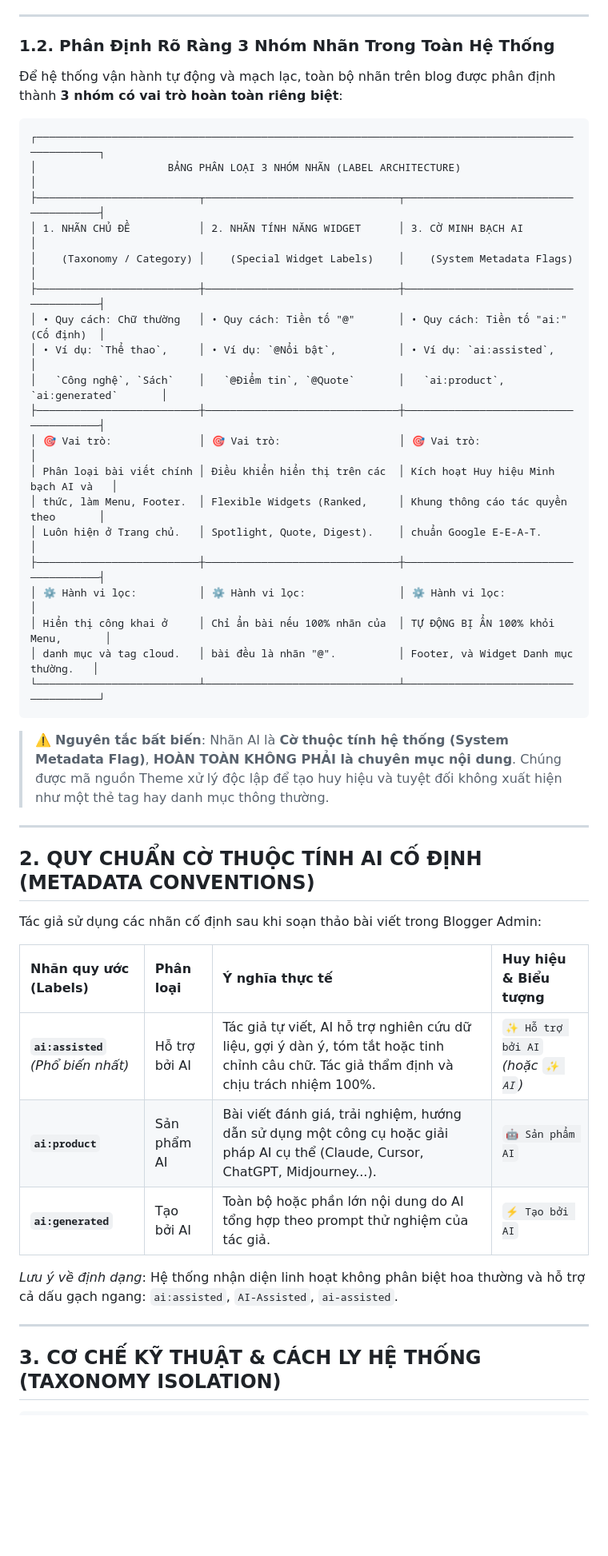
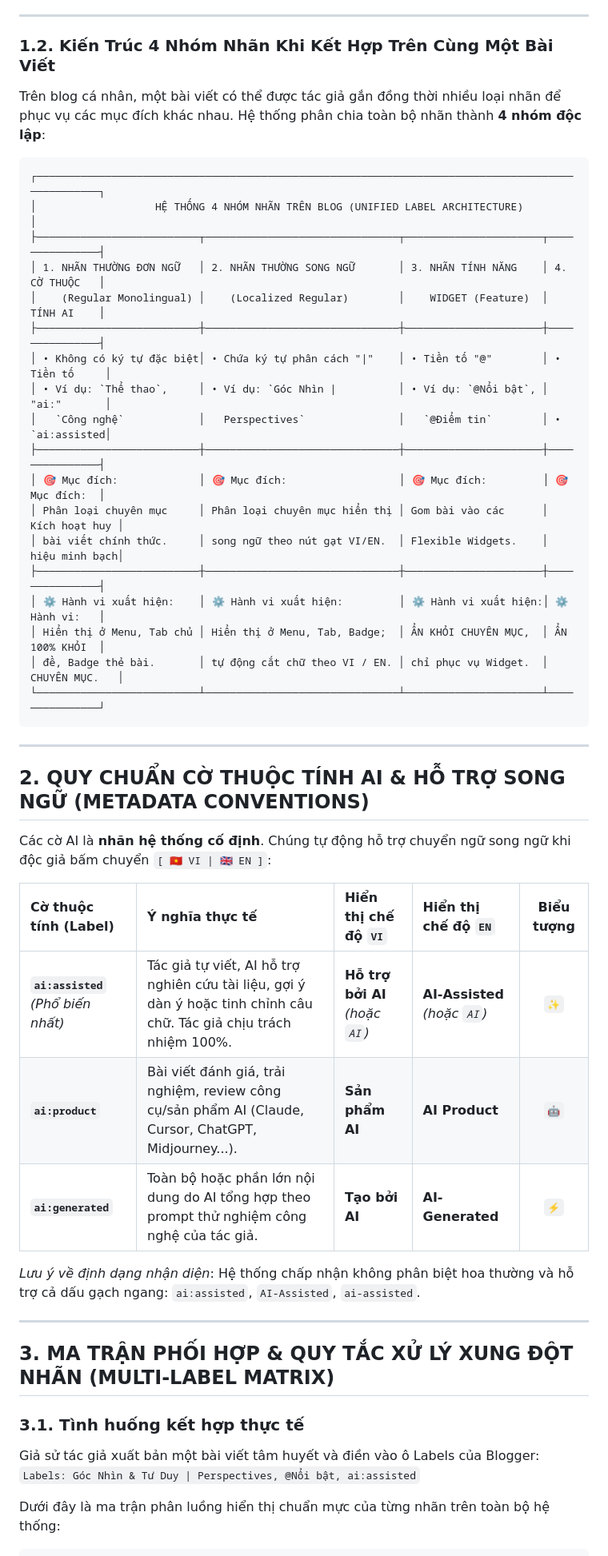
Before and after one commit to minami-namtruong/tra-da-blog-theme, a Markdown page: specs/AI_TRANSPARENCY_SPECIFICATION.md, the part around one of its changes. Shown at 80% size. Drawn GitHub-style; blank space fills up the shorter version.

Commit message:
docs(spec): refine unified label architecture and acceptance criteria in AI transparency spec

````diff
--- a/specs/AI_TRANSPARENCY_SPECIFICATION.md
+++ b/specs/AI_TRANSPARENCY_SPECIFICATION.md
@@ -20,51 +20,53 @@ Trong kỷ nguyên số, trí tuệ nhân tạo (AI) đã trở thành công c
 
 ---
 
-### 1.2. Phân Định Rõ Ràng 3 Nhóm Nhãn Trong Toàn Hệ Thống
+### 1.2. Kiến Trúc 4 Nhóm Nhãn Khi Kết Hợp Trên Cùng Một Bài Viết
 
-Để hệ thống vận hành tự động và mạch lạc, toàn bộ nhãn trên blog được phân định thành **3 nhóm có vai trò hoàn toàn riêng biệt**:
+Trên blog cá nhân, một bài viết có thể được tác giả gắn đồng thời nhiều loại nhãn để phục vụ các mục đích khác nhau. Hệ thống phân chia toàn bộ nhãn thành **4 nhóm độc lập**:
 
 ```text
 ┌─────────────────────────────────────────────────────────────────────────────────────────────────┐
-│                     BẢNG PHÂN LOẠI 3 NHÓM NHÃN (LABEL ARCHITECTURE)                             │
-├──────────────────────────┬───────────────────────────────┬──────────────────────────────────────┤
-│ 1. NHÃN CHỦ ĐỀ           │ 2. NHÃN TÍNH NĂNG WIDGET      │ 3. CỜ MINH BẠCH AI                   │
-│    (Taxonomy / Category) │    (Special Widget Labels)    │    (System Metadata Flags)           │
-├──────────────────────────┼───────────────────────────────┼──────────────────────────────────────┤
-│ • Quy cách: Chữ thường   │ • Quy cách: Tiền tố "@"       │ • Quy cách: Tiền tố "ai:" (Cố định)  │
-│ • Ví dụ: `Thể thao`,     │ • Ví dụ: `@Nổi bật`,          │ • Ví dụ: `ai:assisted`,              │
-│   `Công nghệ`, `Sách`    │   `@Điểm tin`, `@Quote`       │   `ai:product`, `ai:generated`       │
-├──────────────────────────┼───────────────────────────────┼──────────────────────────────────────┤
-│ 🎯 Vai trò:              │ 🎯 Vai trò:                   │ 🎯 Vai trò:                          │
-│ Phân loại bài viết chính │ Điều khiển hiển thị trên các  │ Kích hoạt Huy hiệu Minh bạch AI và   │
-│ thức, làm Menu, Footer.  │ Flexible Widgets (Ranked,     │ Khung thông cáo tác quyền theo       │
-│ Luôn hiện ở Trang chủ.   │ Spotlight, Quote, Digest).    │ chuẩn Google E-E-A-T.                │
-├──────────────────────────┼───────────────────────────────┼──────────────────────────────────────┤
-│ ⚙️ Hành vi lọc:          │ ⚙️ Hành vi lọc:               │ ⚙️ Hành vi lọc:                      │
-│ Hiển thị công khai ở     │ Chỉ ẩn bài nếu 100% nhãn của  │ TỰ ĐỘNG BỊ ẨN 100% khỏi Menu,       │
-│ danh mục và tag cloud.   │ bài đều là nhãn "@".          │ Footer, và Widget Danh mục thường.   │
-└──────────────────────────┴───────────────────────────────┴──────────────────────────────────────┘
+│                   HỆ THỐNG 4 NHÓM NHÃN TRÊN BLOG (UNIFIED LABEL ARCHITECTURE)                    │
+├──────────────────────────┬───────────────────────────────┬──────────────────────┬───────────────┤
+│ 1. NHÃN THƯỜNG ĐƠN NGỮ   │ 2. NHÃN THƯỜNG SONG NGỮ       │ 3. NHÃN TÍNH NĂNG    │ 4. CỜ THUỘC   │
+│    (Regular Monolingual) │    (Localized Regular)        │    WIDGET (Feature)  │    TÍNH AI    │
+├──────────────────────────┼───────────────────────────────┼──────────────────────┼───────────────┤
+│ • Không có ký tự đặc biệt│ • Chứa ký tự phân cách "|"    │ • Tiền tố "@"        │ • Tiền tố     │
+│ • Ví dụ: `Thể thao`,     │ • Ví dụ: `Góc Nhìn |          │ • Ví dụ: `@Nổi bật`, │   "ai:"       │
+│   `Công nghệ`            │   Perspectives`               │   `@Điểm tin`        │ • `ai:assisted│
+├──────────────────────────┼───────────────────────────────┼──────────────────────┼───────────────┤
+│ 🎯 Mục đích:             │ 🎯 Mục đích:                  │ 🎯 Mục đích:         │ 🎯 Mục đích:  │
+│ Phân loại chuyên mục     │ Phân loại chuyên mục hiển thị │ Gom bài vào các      │ Kích hoạt huy │
+│ bài viết chính thức.     │ song ngữ theo nút gạt VI/EN.  │ Flexible Widgets.    │ hiệu minh bạch│
+├──────────────────────────┼───────────────────────────────┼──────────────────────┼───────────────┤
+│ ⚙️ Hành vi xuất hiện:    │ ⚙️ Hành vi xuất hiện:         │ ⚙️ Hành vi xuất hiện:│ ⚙️ Hành vi:   │
+│ Hiển thị ở Menu, Tab chủ │ Hiển thị ở Menu, Tab, Badge;  │ ẨN KHỎI CHUYÊN MỤC,  │ ẨN 100% KHỎI  │
+│ đề, Badge thẻ bài.       │ tự động cắt chữ theo VI / EN. │ chỉ phục vụ Widget.  │ CHUYÊN MỤC.   │
+└──────────────────────────┴───────────────────────────────┴──────────────────────┴───────────────┘
 ```
-
-> ⚠️ **Nguyên tắc bất biến**:
-> Nhãn AI là **Cờ thuộc tính hệ thống (System Metadata Flag)**, **HOÀN TOÀN KHÔNG PHẢI là chuyên mục nội dung**. Chúng được mã nguồn Theme xử lý độc lập để tạo huy hiệu và tuyệt đối không xuất hiện như một thẻ tag hay danh mục thông thường.
 
 ---
 
-## 2. QUY CHUẨN CỜ THUỘC TÍNH AI CỐ ĐỊNH (METADATA CONVENTIONS)
+## 2. QUY CHUẨN CỜ THUỘC TÍNH AI & HỖ TRỢ SONG NGỮ (METADATA CONVENTIONS)
 
-Tác giả sử dụng các nhãn cố định sau khi soạn thảo bài viết trong Blogger Admin:
+Các cờ AI là **nhãn hệ thống cố định**. Chúng tự động hỗ trợ chuyển ngữ song ngữ khi độc giả bấm chuyển `[ 🇻🇳 VI | 🇬🇧 EN ]`:
 
-| Nhãn quy ước (Labels) | Phân loại | Ý nghĩa thực tế | Huy hiệu & Biểu tượng |
-| :--- | :--- | :--- | :--- |
-| **`ai:assisted`** *(Phổ biến nhất)* | Hỗ trợ bởi AI | Tác giả tự viết, AI hỗ trợ nghiên cứu dữ liệu, gợi ý dàn ý, tóm tắt hoặc tinh chỉnh câu chữ. Tác giả thẩm định và chịu trách nhiệm 100%. | `✨ Hỗ trợ bởi AI` *(hoặc `✨ AI`)* |
-| **`ai:product`** | Sản phẩm AI | Bài viết đánh giá, trải nghiệm, hướng dẫn sử dụng một công cụ hoặc giải pháp AI cụ thể (Claude, Cursor, ChatGPT, Midjourney...). | `🤖 Sản phẩm AI` |
-| **`ai:generated`** | Tạo bởi AI | Toàn bộ hoặc phần lớn nội dung do AI tổng hợp theo prompt thử nghiệm của tác giả. | `⚡ Tạo bởi AI` |
+| Cờ thuộc tính (Label) | Ý nghĩa thực tế | Hiển thị chế độ `VI` | Hiển thị chế độ `EN` | Biểu tượng |
+| :--- | :--- | :--- | :--- | :---: |
+| **`ai:assisted`** *(Phổ biến nhất)* | Tác giả tự viết, AI hỗ trợ nghiên cứu tài liệu, gợi ý dàn ý hoặc tinh chỉnh câu chữ. Tác giả chịu trách nhiệm 100%. | **Hỗ trợ bởi AI** *(hoặc `AI`)* | **AI-Assisted** *(hoặc `AI`)* | `✨` |
+| **`ai:product`** | Bài viết đánh giá, trải nghiệm, review công cụ/sản phẩm AI (Claude, Cursor, ChatGPT, Midjourney...). | **Sản phẩm AI** | **AI Product** | `🤖` |
+| **`ai:generated`** | Toàn bộ hoặc phần lớn nội dung do AI tổng hợp theo prompt thử nghiệm công nghệ của tác giả. | **Tạo bởi AI** | **AI-Generated** | `⚡` |
 
-*Lưu ý về định dạng*: Hệ thống nhận diện linh hoạt không phân biệt hoa thường và hỗ trợ cả dấu gạch ngang: `ai:assisted`, `AI-Assisted`, `ai-assisted`.
+*Lưu ý về định dạng nhận diện*: Hệ thống chấp nhận không phân biệt hoa thường và hỗ trợ cả dấu gạch ngang: `ai:assisted`, `AI-Assisted`, `ai-assisted`.
 
 ---
 
-## 3. CƠ CHẾ KỸ THUẬT & CÁCH LY HỆ THỐNG (TAXONOMY ISOLATION)
+## 3. MA TRẬN PHỐI HỢP & QUY TẮC XỬ LÝ XUNG ĐỘT NHÃN (MULTI-LABEL MATRIX)
+
+### 3.1. Tình huống kết hợp thực tế
+Giả sử tác giả xuất bản một bài viết tâm huyết và điền vào ô Labels của Blogger:
+`Labels: Góc Nhìn & Tư Duy | Perspectives, @Nổi bật, ai:assisted`
+
+Dưới đây là ma trận phân luồng hiển thị chuẩn mực của từng nhãn trên toàn bộ hệ thống:
 
 ```text
````
Also changed, not shown: other parts of specs/AI_TRANSPARENCY_SPECIFICATION.md (+176 -221 lines).
